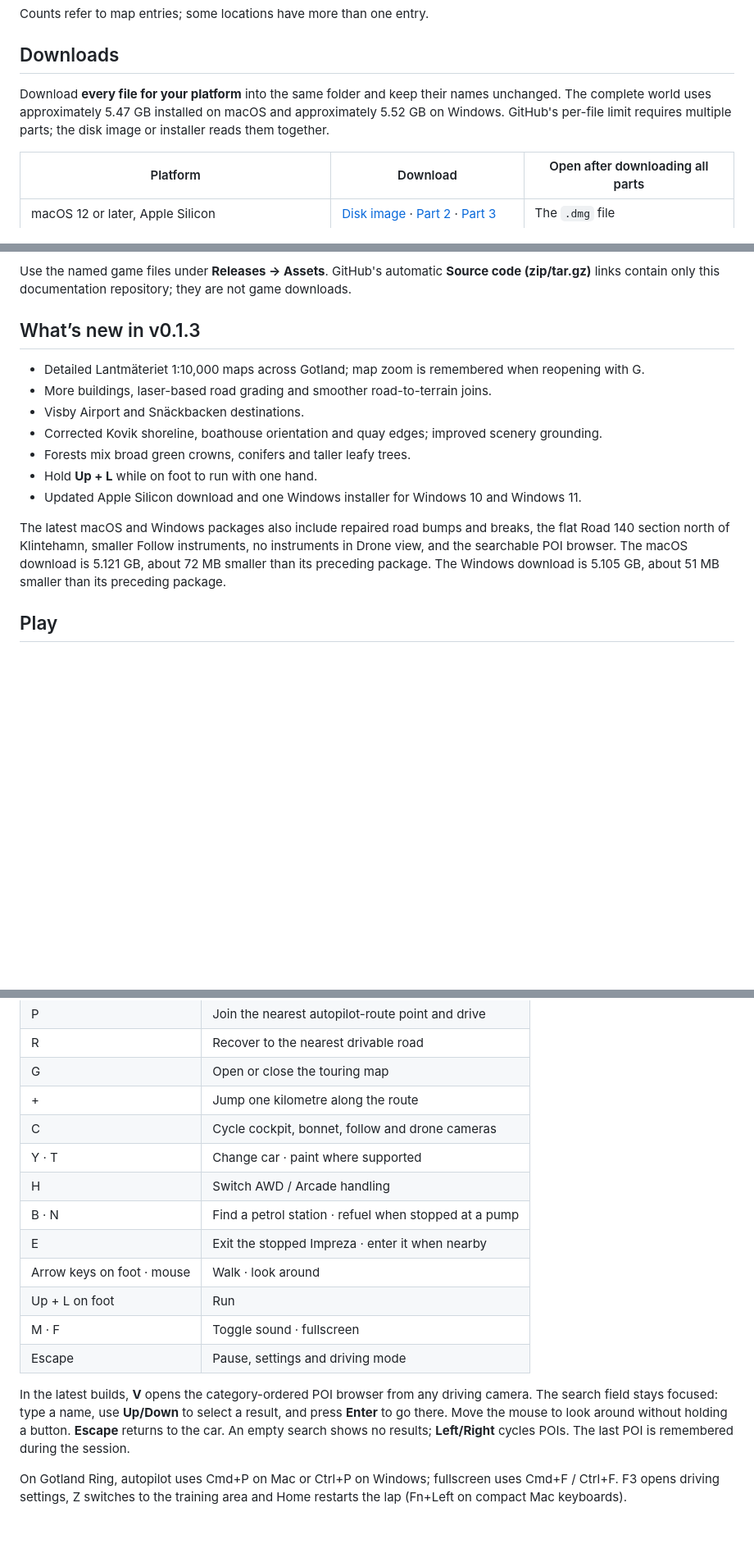
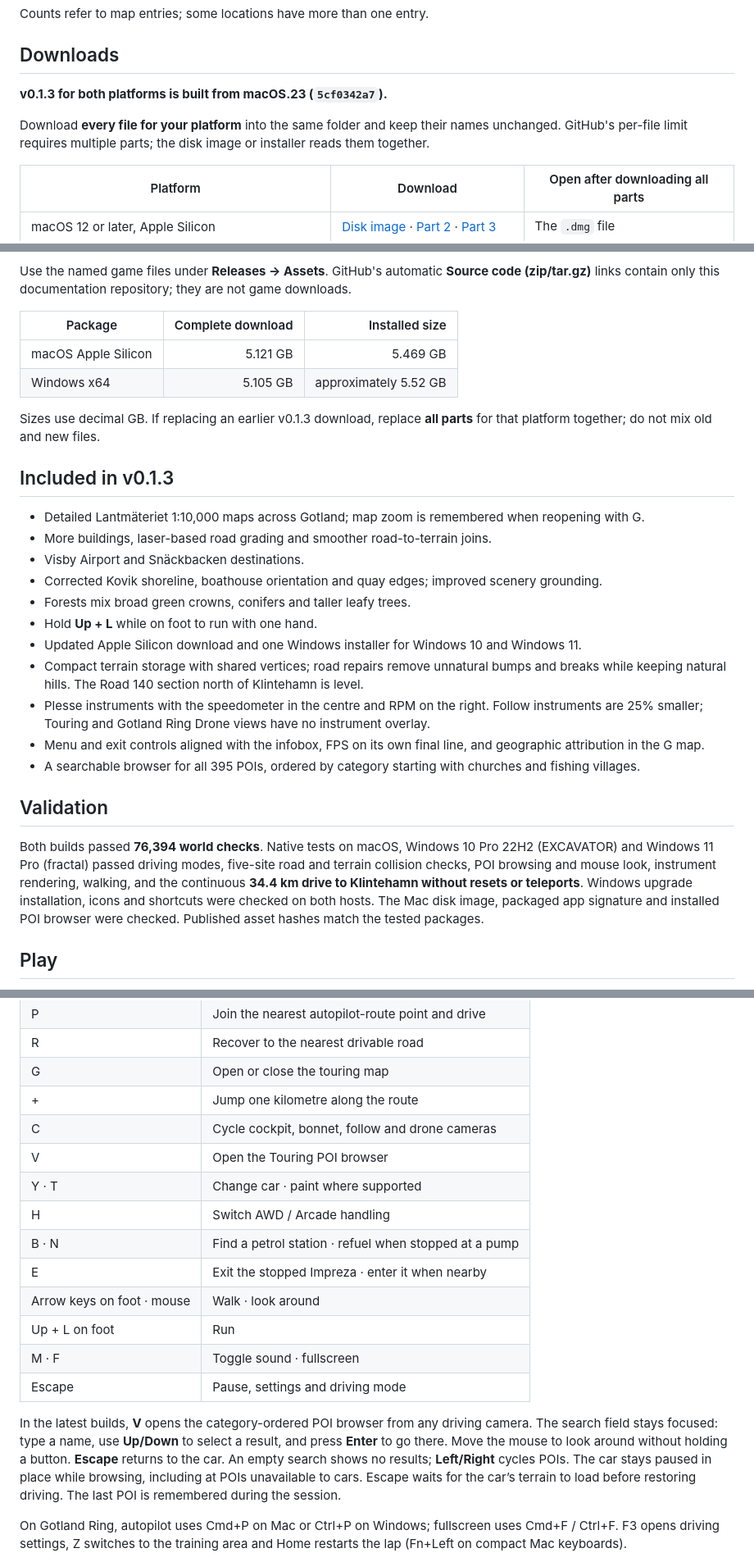
Before and after one commit to mannetroll/gotlandgame, a Markdown page: README.md, 3 parts joined by grey strips. Shown at 82% size. Rendered like a GitHub page; blank space fills up the shorter version.

Commit message:
Refresh release overview, controls and platform validation

```diff
--- a/README.md
+++ b/README.md
@@ -44,7 +44,9 @@ Counts refer to map entries; some locations have more than one entry.
 
 ## Downloads
 
-Download **every file for your platform** into the same folder and keep their names unchanged. The complete world uses approximately 5.47 GB installed on macOS and approximately 5.52 GB on Windows. GitHub's per-file limit requires multiple parts; the disk image or installer reads them together.
+**v0.1.3 for both platforms is built from macOS.23 (`5cf0342a7`).**
+
+Download **every file for your platform** into the same folder and keep their names unchanged. GitHub's per-file limit requires multiple parts; the disk image or installer reads them together.
 
 | Platform | Download | Open after downloading all parts |
 |---|---|---|
@@ -55,7 +57,15 @@ Download **every file for your platform** into the same folder and keep their na
 
 Use the named game files under **Releases → Assets**. GitHub's automatic **Source code (zip/tar.gz)** links contain only this documentation repository; they are not game downloads.
 
-## What’s new in v0.1.3
+| Package | Complete download | Installed size |
+|---|---:|---:|
+| macOS Apple Silicon | 5.121 GB | 5.469 GB |
+| Windows x64 | 5.105 GB | approximately 5.52 GB |
+
+Sizes use decimal GB. If replacing an earlier v0.1.3 download, replace **all parts**
+for that platform together; do not mix old and new files.
+
+## Included in v0.1.3
 
 - Detailed Lantmäteriet 1:10,000 maps across Gotland; map zoom is remembered when reopening with G.
 - More buildings, laser-based road grading and smoother road-to-terrain joins.
@@ -64,8 +74,20 @@ Use the named game files under **Releases → Assets**. GitHub's automatic **Sou
 - Forests mix broad green crowns, conifers and taller leafy trees.
 - Hold **Up + L** while on foot to run with one hand.
 - Updated Apple Silicon download and one Windows installer for Windows 10 and Windows 11.
+- Compact terrain storage with shared vertices; road repairs remove unnatural bumps and breaks while keeping natural hills. The Road 140 section north of Klintehamn is level.
+- Plesse instruments with the speedometer in the centre and RPM on the right. Follow instruments are 25% smaller; Touring and Gotland Ring Drone views have no instrument overlay.
+- Menu and exit controls aligned with the infobox, FPS on its own final line, and geographic attribution in the G map.
+- A searchable browser for all 395 POIs, ordered by category starting with churches and fishing villages.
 
-The latest macOS and Windows packages also include repaired road bumps and breaks, the flat Road 140 section north of Klintehamn, smaller Follow instruments, no instruments in Drone view, and the searchable POI browser. The macOS download is 5.121 GB, about 72 MB smaller than its preceding package. The Windows download is 5.105 GB, about 51 MB smaller than its preceding package.
+## Validation
+
+Both builds passed **76,394 world checks**. Native tests on macOS, Windows 10 Pro
+22H2 (EXCAVATOR) and Windows 11 Pro (fractal) passed driving modes, five-site road
+and terrain collision checks, POI browsing and mouse look, instrument rendering,
+walking, and the continuous **34.4 km drive to Klintehamn without resets or
+teleports**. Windows upgrade installation, icons and shortcuts were checked on
+both hosts. The Mac disk image, packaged app signature and installed POI browser
+were checked. Published asset hashes match the tested packages.
 
 ## Play
 
@@ -83,6 +105,7 @@ Touring starts near Fiskarporten in Visby. Explore roads and landmarks, use the
 | G | Open or close the touring map |
 | + | Jump one kilometre along the route |
 | C | Cycle cockpit, bonnet, follow and drone cameras |
+| V | Open the Touring POI browser |
 | Y · T | Change car · paint where supported |
 | H | Switch AWD / Arcade handling |
 | B · N | Find a petrol station · refuel when stopped at a pump |
@@ -92,7 +115,7 @@ Touring starts near Fiskarporten in Visby. Explore roads and landmarks, use the
 | M · F | Toggle sound · fullscreen |
 | Escape | Pause, settings and driving mode |
 
-In the latest builds, **V** opens the category-ordered POI browser from any driving camera. The search field stays focused: type a name, use **Up/Down** to select a result, and press **Enter** to go there. Move the mouse to look around without holding a button. **Escape** returns to the car. An empty search shows no results; **Left/Right** cycles POIs. The last POI is remembered during the session.
+In the latest builds, **V** opens the category-ordered POI browser from any driving camera. The search field stays focused: type a name, use **Up/Down** to select a result, and press **Enter** to go there. Move the mouse to look around without holding a button. **Escape** returns to the car. An empty search shows no results; **Left/Right** cycles POIs. The car stays paused in place while browsing, including at POIs unavailable to cars. Escape waits for the car’s terrain to load before restoring driving. The last POI is remembered during the session.
 
 On Gotland Ring, autopilot uses Cmd+P on Mac or Ctrl+P on Windows; fullscreen uses Cmd+F / Ctrl+F. F3 opens driving settings, Z switches to the training area and Home restarts the lap (Fn+Left on compact Mac keyboards).
 
```
Also changed, not shown: other parts of README.md (+2 -2 lines).
